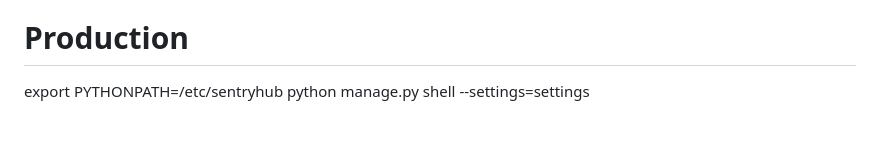
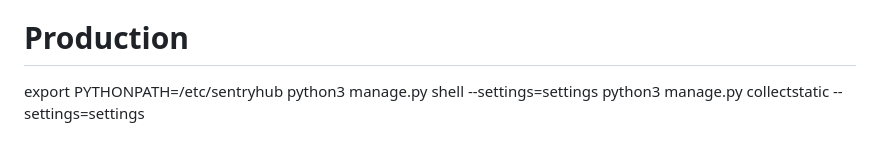
Before and after one commit to ghanad/sentryHub, a Markdown page: README.md, the part around the change. Drawn GitHub-style.

Commit message:
fix: Update Python command to use python3 and add collectstatic command in README

```diff
--- a/README.md
+++ b/README.md
@@ -95,4 +95,5 @@ else:
 
 # Production
 export PYTHONPATH=/etc/sentryhub
-python manage.py shell --settings=settings
+python3 manage.py shell --settings=settings
+python3 manage.py collectstatic --settings=settings
```
